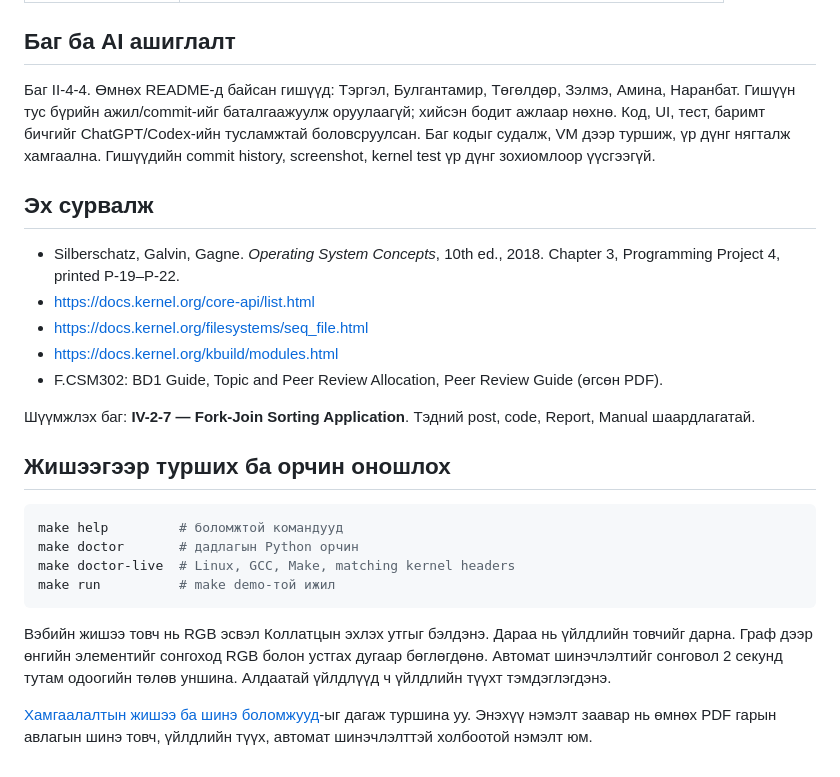
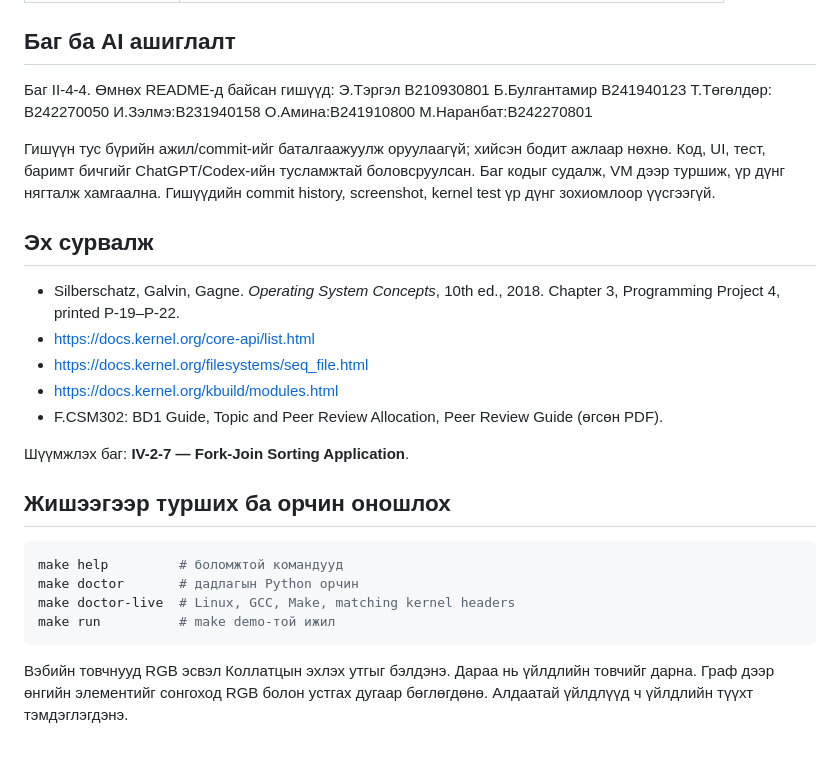
Before and after one commit to Tergel0923/CSM302-2-4-4, a Markdown page: README.md, the part around the change. Drawn GitHub-style.

````diff
--- a/README.md
+++ b/README.md
@@ -83,7 +83,14 @@ Container-ийн LeakSanitizer ptrace алдаа гарвал зөвхөн ту
 
 ## Баг ба AI ашиглалт
 
-Баг II-4-4. Өмнөх README-д байсан гишүүд: Тэргэл, Булгантамир, Төгөлдөр, Зэлмэ, Амина, Наранбат.
+Баг II-4-4. Өмнөх README-д байсан гишүүд:
+  Э.Тэргэл B210930801
+  Б.Булгантамир B241940123
+  Т.Төгөлдөр: B242270050
+  И.Зэлмэ:B231940158
+  О.Амина:B241910800
+  М.Наранбат:B242270801
+
 Гишүүн тус бүрийн ажил/commit-ийг баталгаажуулж оруулаагүй; хийсэн бодит ажлаар нөхнө.
 Код, UI, тест, баримт бичгийг ChatGPT/Codex-ийн тусламжтай боловсруулсан. Баг кодыг судалж, VM дээр туршиж, үр дүнг нягталж хамгаална. Гишүүдийн commit history, screenshot, kernel test үр дүнг зохиомлоор үүсгээгүй.
 
@@ -95,7 +102,7 @@ Container-ийн LeakSanitizer ptrace алдаа гарвал зөвхөн ту
 - https://docs.kernel.org/kbuild/modules.html
 - F.CSM302: BD1 Guide, Topic and Peer Review Allocation, Peer Review Guide (өгсөн PDF).
 
-Шүүмжлэх баг: **IV-2-7 — Fork-Join Sorting Application**. Тэдний post, code, Report, Manual шаардлагатай.
+Шүүмжлэх баг: **IV-2-7 — Fork-Join Sorting Application**.
 
 
 ## Жишээгээр турших ба орчин оношлох
@@ -107,6 +114,4 @@ make doctor-live  # Linux, GCC, Make, matching kernel headers
 make run          # make demo-той ижил
 ```
 
-Вэбийн жишээ товч нь RGB эсвэл Коллатцын эхлэх утгыг бэлдэнэ. Дараа нь үйлдлийн товчийг дарна. Граф дээр өнгийн элементийг сонгоход RGB болон устгах дугаар бөглөгдөнө. Автомат шинэчлэлтийг сонговол 2 секунд тутам одоогийн төлөв уншина. Алдаатай үйлдлүүд ч үйлдлийн түүхт тэмдэглэгдэнэ.
-
-[Хамгаалалтын жишээ ба шинэ боломжууд](docs/DEMO.md)-ыг дагаж туршина уу. Энэхүү нэмэлт заавар нь өмнөх PDF гарын авлагын шинэ товч, үйлдлийн түүх, автомат шинэчлэлттэй холбоотой нэмэлт юм.
+Вэбийн товчнууд RGB эсвэл Коллатцын эхлэх утгыг бэлдэнэ. Дараа нь үйлдлийн товчийг дарна. Граф дээр өнгийн элементийг сонгоход RGB болон устгах дугаар бөглөгдөнө. Алдаатай үйлдлүүд ч үйлдлийн түүхт тэмдэглэгдэнэ.
````
